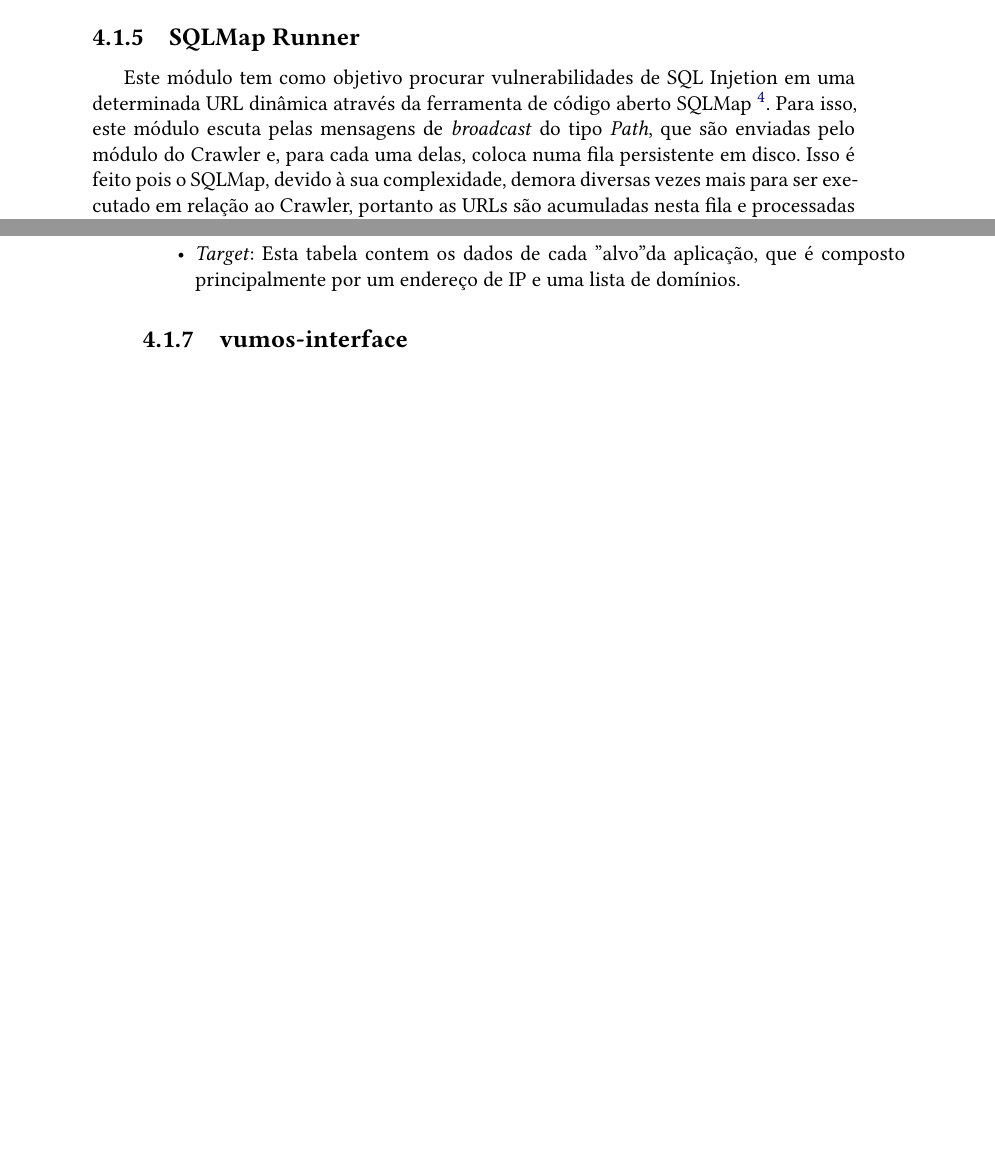
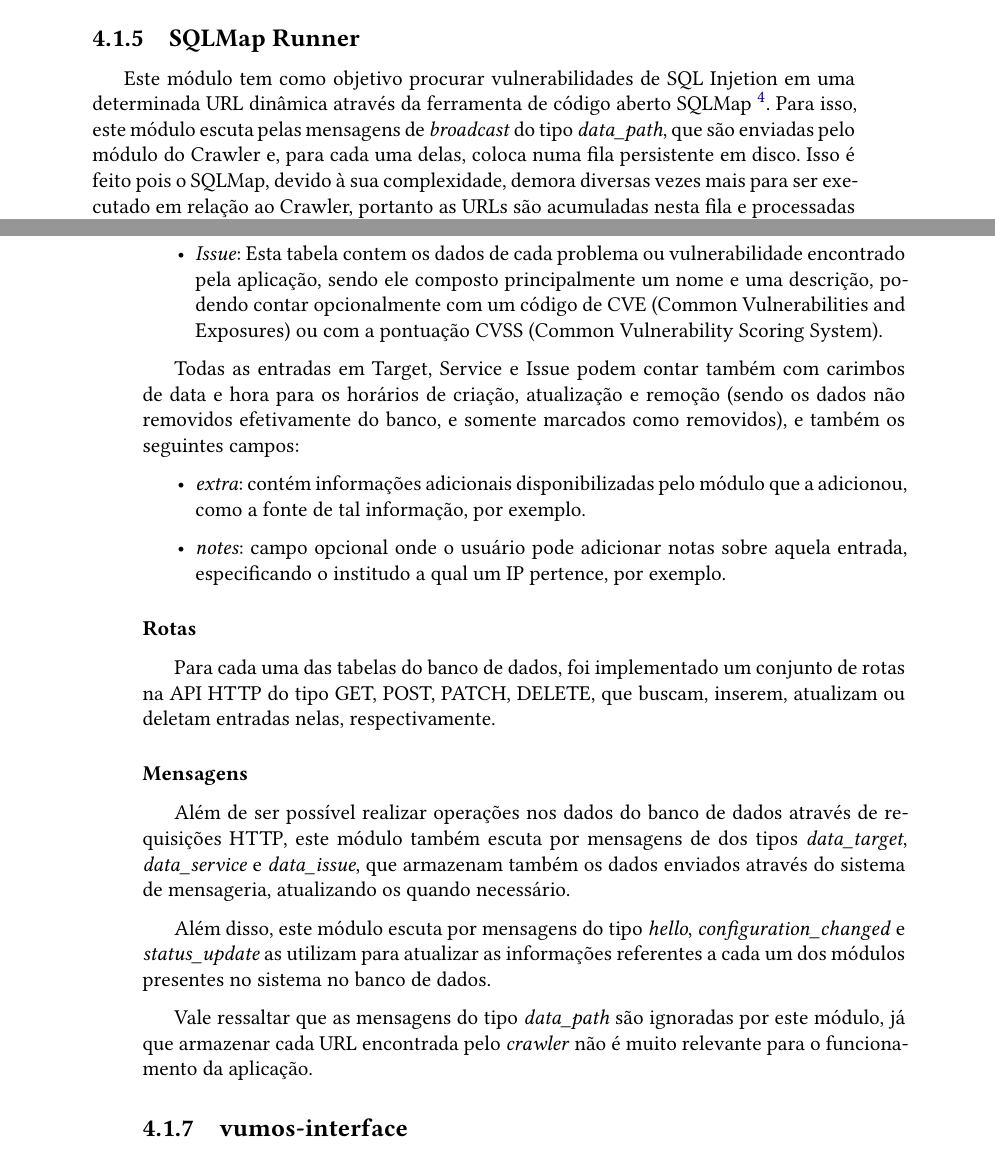
Before and after one commit to r0zbot/mac0499-vumos-monografia, a LaTeX thesis (tese.tex, which reads conteudo/04-resultados.tex): two parts of pages 25 and 28 of 37, joined at a grey line, cut so that both start at the same text, the shorter picture padded with empty space. Compiled offline with XeLaTeX; a missing font is replaced by an installed copy or a similar font.

Commit message:
Updates from Overleaf

```diff
--- a/conteudo/04-resultados.tex
+++ b/conteudo/04-resultados.tex
@@ -57,6 +58,6 @@
 
     \subsection{SQLMap Runner}
-    Este módulo tem como objetivo procurar vulnerabilidades de SQL Injetion em uma determinada URL dinâmica através da ferramenta de código aberto SQLMap \footnote{\url{https://github.com/sqlmapproject/sqlmap}}. Para isso, este módulo escuta pelas mensagens de \textit{broadcast} do tipo \textit{Path}, que são enviadas pelo módulo do Crawler e, para cada uma delas, coloca numa fila persistente em disco. Isso é feito pois o SQLMap, devido à sua complexidade, demora diversas vezes mais para ser executado em relação ao Crawler, portanto as URLs são acumuladas nesta fila e processadas assim que possível.
+    Este módulo tem como objetivo procurar vulnerabilidades de SQL Injetion em uma determinada URL dinâmica através da ferramenta de código aberto SQLMap \footnote{\url{https://github.com/sqlmapproject/sqlmap}}. Para isso, este módulo escuta pelas mensagens de \textit{broadcast} do tipo \textit{data\_path}, que são enviadas pelo módulo do Crawler e, para cada uma delas, coloca numa fila persistente em disco. Isso é feito pois o SQLMap, devido à sua complexidade, demora diversas vezes mais para ser executado em relação ao Crawler, portanto as URLs são acumuladas nesta fila e processadas assim que possível.
 
     Para tornar o processo mais rápido, este módulo implementa também um sistema de \textit{multithreading}, no qual diversas instâncias do SQLMap são executadas ao mesmo tempo em URLs diferentes para paralelizar o processo. Para tal, foi utilizado o gerenciamento de \textit{threads} de execução do \textit{asyncio}, onde cada instância do SQLMap é iniciado em uma co-rotina assíncrona com um executor próprio.
 
@@ -107,10 +108,27 @@
         \item \emph{Target}: Esta tabela contem os dados de cada "alvo" da aplicação, que é composto principalmente por um endereço de IP e uma lista de domínios.
         \item \emph{Service}: Esta tabela contem os dados de cada serviço encontrado pelo sistema, sendo eles identificados principalmente por um nome e uma porta, e relacionados com um Target.
-        \item \emph{Target}: Esta tabela contem os dados de cada "alvo" da aplicação, que é composto principalmente por um endereço de IP e uma lista de domínios.
+        \item \emph{Issue}: Esta tabela contem os dados de cada problema ou vulnerabilidade encontrado pela aplicação, sendo ele composto principalmente um nome e uma descrição, podendo contar opcionalmente com um código de CVE (Common Vulnerabilities and Exposures) ou com a pontuação CVSS (Common Vulnerability Scoring System).
     \end{itemize}
 
+    Todas as entradas em Target, Service e Issue podem contar também com carimbos de data e hora para os horários de criação, atualização e remoção (sendo os dados não removidos efetivamente do banco, e somente marcados como removidos), e também os seguintes campos:
+    \begin{itemize}
+        \item \emph{extra}: contém informações adicionais disponibilizadas pelo módulo que a adicionou, como a fonte de tal informação, por exemplo.
+        \item \emph{notes}: campo opcional onde o usuário pode adicionar notas sobre aquela entrada, especificando o institudo a qual um IP pertence, por exemplo.
+    \end{itemize}
 
-        % TODO: falar do DB, postgres e mostrar um diagrama
+    \subsubsection{Rotas}
+
+    Para cada uma das tabelas do banco de dados, foi implementado um conjunto de rotas na API HTTP do tipo GET, POST, PATCH, DELETE, que buscam, inserem, atualizam ou deletam entradas nelas, respectivamente.
+
+    \subsubsection{Mensagens}
+
+    Além de ser possível realizar operações nos dados do banco de dados através de requisições HTTP, este módulo também escuta por mensagens de dos tipos \textit{data\_target}, \textit{data\_service} e \textit{data\_issue}, que armazenam também os dados enviados através do sistema de mensageria, atualizando os quando necessário.
+
+    Além disso, este módulo escuta por mensagens do tipo \textit{hello}, \textit{configuration\_changed} e \textit{status\_update} as utilizam para atualizar as informações referentes a cada um dos módulos presentes no sistema no banco de dados.
+
+    Vale ressaltar que as mensagens do tipo \textit{data\_path} são ignoradas por este módulo, já que armazenar cada URL encontrada pelo \textit{crawler} não é muito relevante para o funcionamento da aplicação.
+
+
     \subsection{vumos-interface}
         % TODO: botar uns prints bonitinhos
 
```
Also changed, not shown: figuras/vumos-db-api-uml.drawio.pdf (deleted), conteudo/04-resultados.tex (13 more changed lines).
